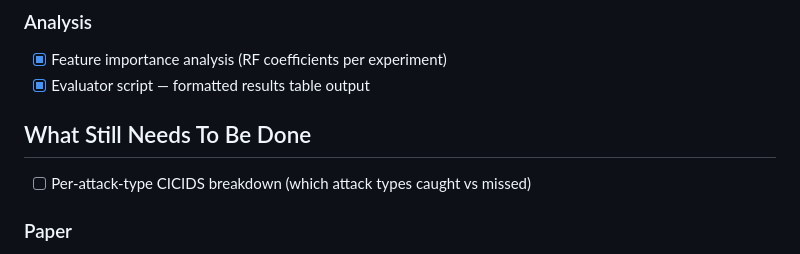
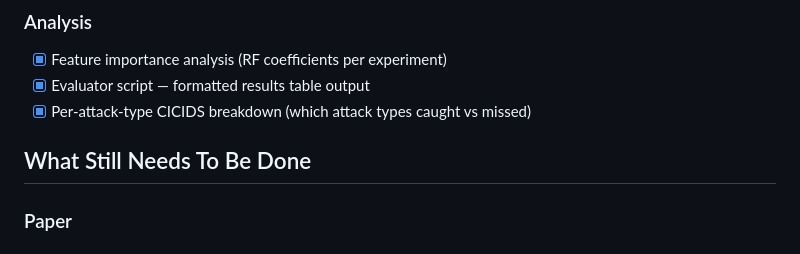
Before and after one commit to lmezzz/mlBased-NIDS-research, a Markdown page: README.md, the part around the change. Drawn GitHub-style.

```diff
--- a/README.md
+++ b/README.md
@@ -262,10 +262,9 @@ The model that looks best on the benchmark is consistently not the best real-wor
 ### Analysis
 - [x] Feature importance analysis (RF coefficients per experiment)
 - [x] Evaluator script — formatted results table output
+- [x] Per-attack-type CICIDS breakdown (which attack types caught vs missed)
 
 ## What Still Needs To Be Done
-
-- [ ] Per-attack-type CICIDS breakdown (which attack types caught vs missed)
 
 ### Paper
 - [ ] Abstract
```
